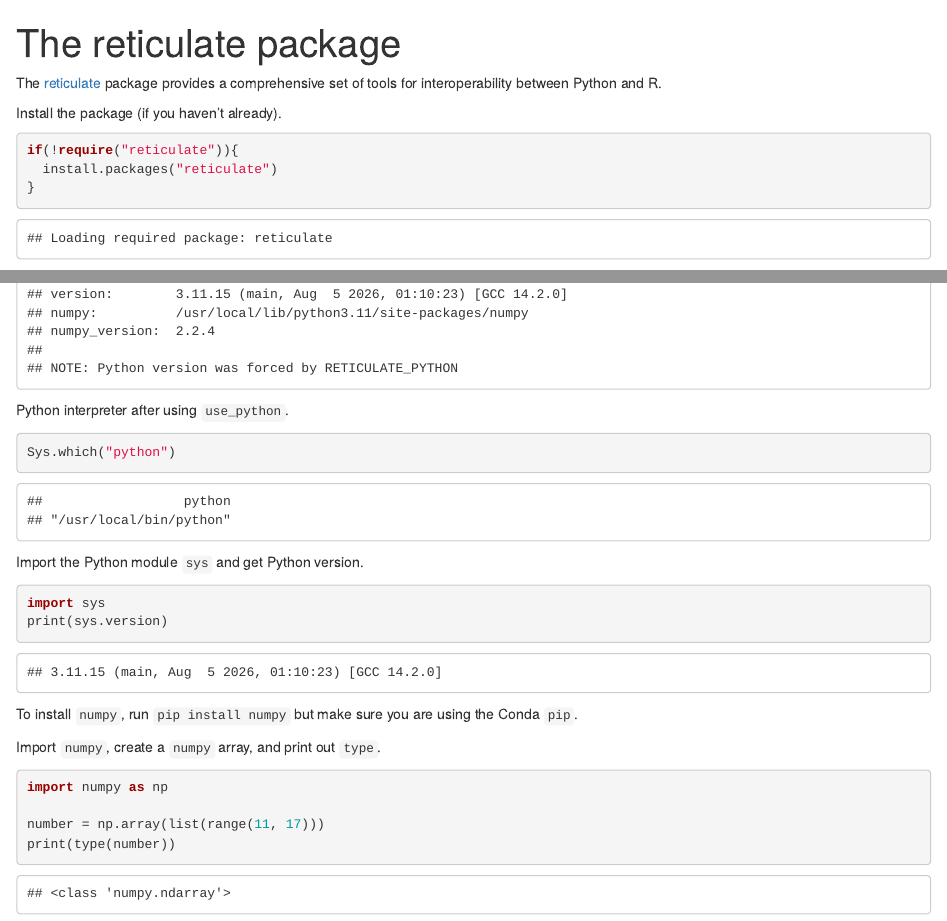
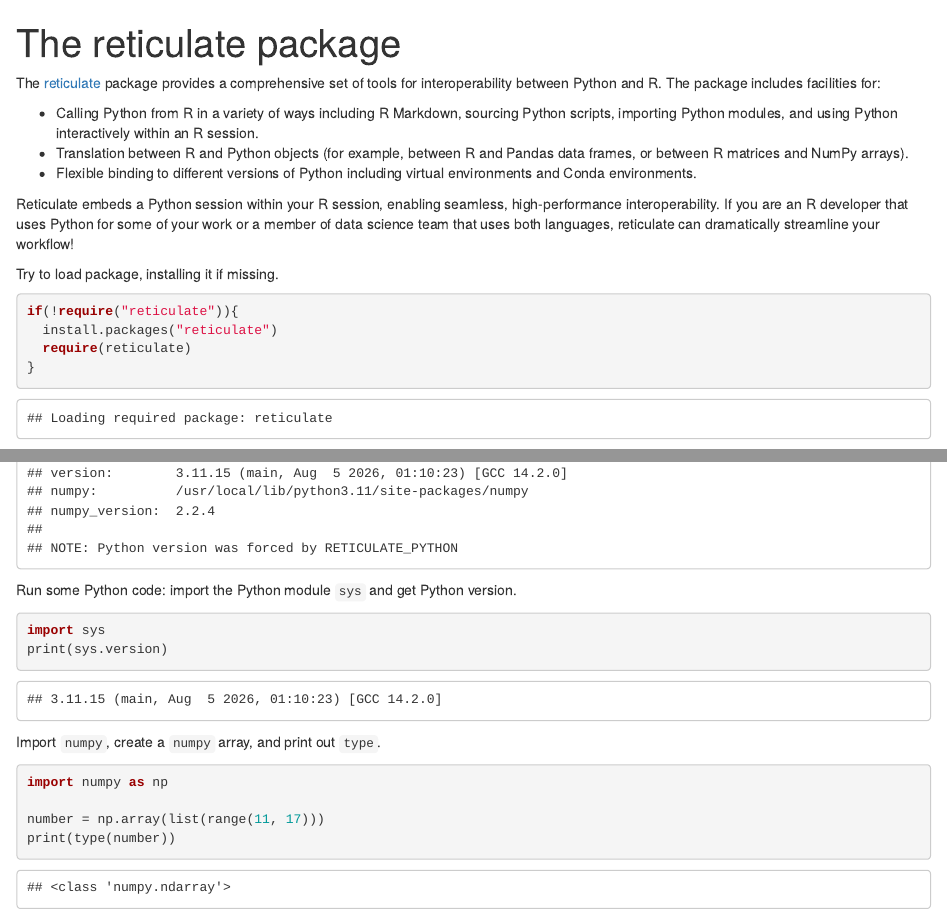
Before and after one commit to davetang/learning_python, an R Markdown document (notebook/reticulate.Rmd): the page in a window 1100 px wide, from its top, and a second part further down, joined at a grey line. Rendered offline with R 4.5, knitr and Pandoc, with nearby package versions; some code elsewhere in the file could not run offline.

Commit message:
Reticulate

````diff
--- a/notebook/reticulate.Rmd
+++ b/notebook/reticulate.Rmd
@@ -7,11 +7,18 @@ output: html_document
 knitr::opts_chunk$set(echo = TRUE)
 ```
 
-The [reticulate](https://rstudio.github.io/reticulate/) package provides a comprehensive set of tools for interoperability between Python and R.
+The [reticulate](https://rstudio.github.io/reticulate/) package provides a comprehensive set of tools for interoperability between Python and R. The package includes facilities for:
 
-Install the package (if you haven't already).
+* Calling Python from R in a variety of ways including R Markdown, sourcing Python scripts, importing Python modules, and using Python interactively within an R session.
+* Translation between R and Python objects (for example, between R and Pandas data frames, or between R matrices and NumPy arrays).
+* Flexible binding to different versions of Python including virtual environments and Conda environments.
+
+Reticulate embeds a Python session within your R session, enabling seamless, high-performance interoperability. If you are an R developer that uses Python for some of your work or a member of data science team that uses both languages, reticulate can dramatically streamline your workflow!
+
+Try to load package, installing it if missing.
 
 ```{r install}
 if(!require("reticulate")){
   install.packages("reticulate")
+  require(reticulate)
 }
@@ -30,19 +57,12 @@ use_python(python = "/Users/dtang/miniconda3/bin/python", required = TRUE)
 py_config()
 ```
 
-Python interpreter after using `use_python`.
-
-```{r which_python_after}
-Sys.which("python")
-```
-Import the Python module `sys` and get Python version.
+Run some Python code: import the Python module `sys` and get Python version.
 
 ```{python}
 import sys
 print(sys.version)
 ```
-
-To install `numpy`, run `pip install numpy` but make sure you are using the Conda `pip`.
 
 Import `numpy`, create a `numpy` array, and print out `type`.
 
````
Also changed, not shown: README.md, notebook/reticulate.Rmd (28 more changed lines).
